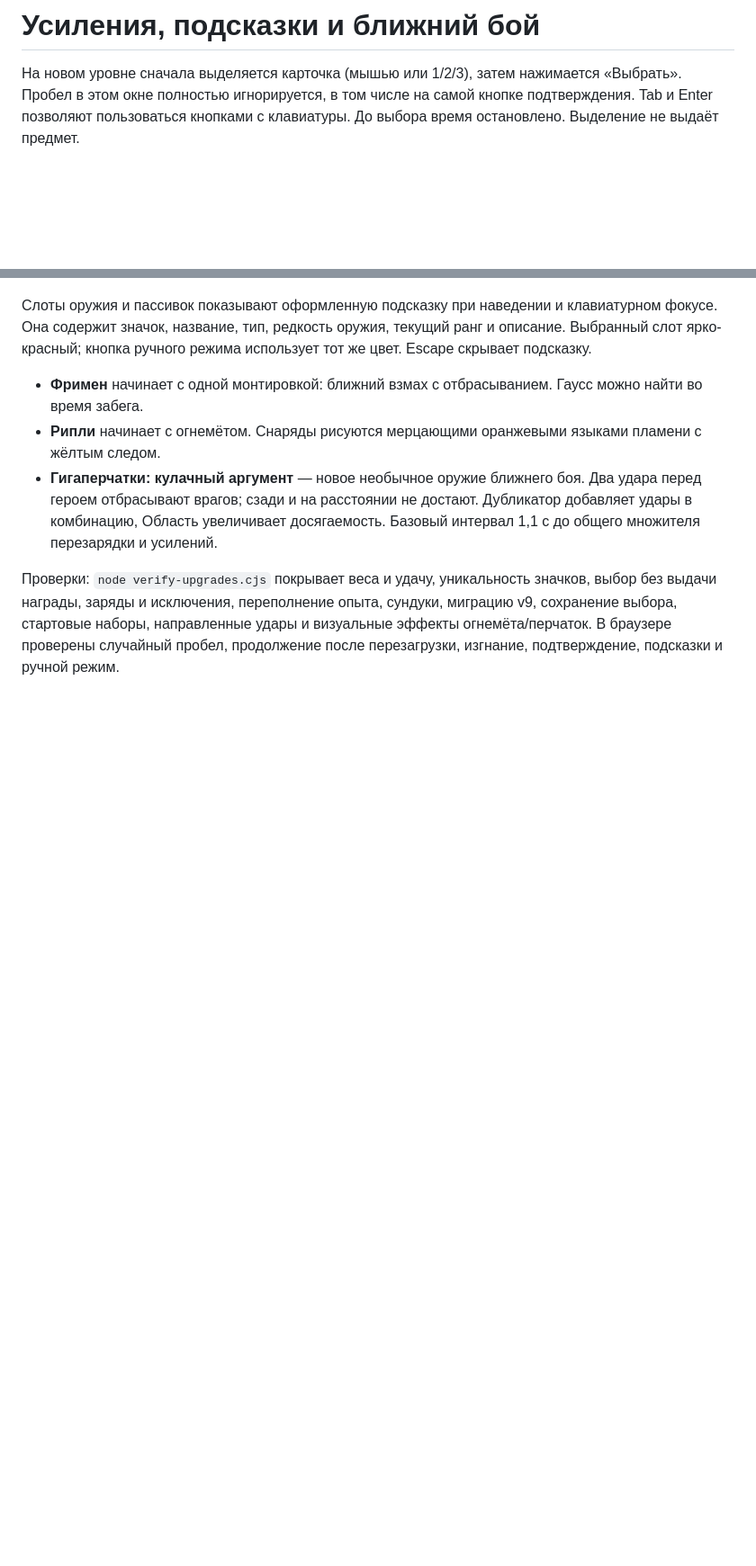
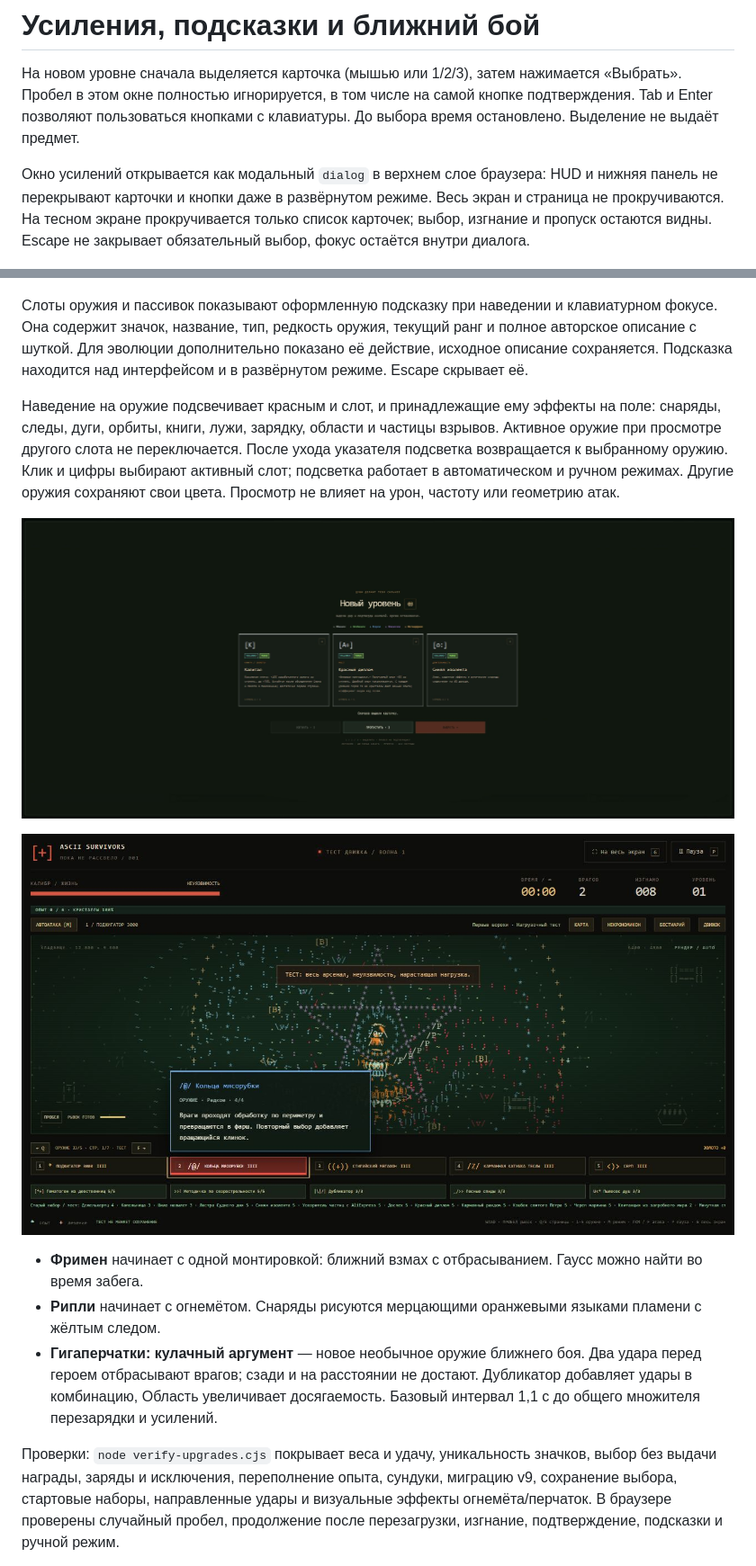
Before and after one commit to toxic8yte/ascii-survivors, a Markdown page: docs/UPGRADES.md, 2 parts joined by grey strips. Shown: that part at 90% size. Rendered like a GitHub page; pictures changed too: docs/screenshots/upgrade-fullscreen-fixed.png (added), docs/screenshots/weapon-hover-preview.png (added); blank space fills up the shorter version.

Commit message:
Fix upgrade layout and preview weapon effects on hover

```diff
--- a/docs/UPGRADES.md
+++ b/docs/UPGRADES.md
@@ -1,6 +1,8 @@
 # Усиления, подсказки и ближний бой
 
 На новом уровне сначала выделяется карточка (мышью или 1/2/3), затем нажимается «Выбрать». Пробел в этом окне полностью игнорируется, в том числе на самой кнопке подтверждения. Tab и Enter позволяют пользоваться кнопками с клавиатуры. До выбора время остановлено. Выделение не выдаёт предмет.
+
+Окно усилений открывается как модальный `dialog` в верхнем слое браузера: HUD и нижняя панель не перекрывают карточки и кнопки даже в развёрнутом режиме. Весь экран и страница не прокручиваются. На тесном экране прокручивается только список карточек; выбор, изгнание и пропуск остаются видны. Escape не закрывает обязательный выбор, фокус остаётся внутри диалога.
 
 ![Редкость и безопасный выбор усиления](upgrades-rarity.png)
 
@@ -34,7 +36,13 @@
 
 ![Подсказка и красная подсветка оружия](equipment-tooltip.png)
 
-Слоты оружия и пассивок показывают оформленную подсказку при наведении и клавиатурном фокусе. Она содержит значок, название, тип, редкость оружия, текущий ранг и описание. Выбранный слот ярко-красный; кнопка ручного режима использует тот же цвет. Escape скрывает подсказку.
+Слоты оружия и пассивок показывают оформленную подсказку при наведении и клавиатурном фокусе. Она содержит значок, название, тип, редкость оружия, текущий ранг и полное авторское описание с шуткой. Для эволюции дополнительно показано её действие, исходное описание сохраняется. Подсказка находится над интерфейсом и в развёрнутом режиме. Escape скрывает её.
+
+Наведение на оружие подсвечивает красным и слот, и принадлежащие ему эффекты на поле: снаряды, следы, дуги, орбиты, книги, лужи, зарядку, области и частицы взрывов. Активное оружие при просмотре другого слота не переключается. После ухода указателя подсветка возвращается к выбранному оружию. Клик и цифры выбирают активный слот; подсветка работает в автоматическом и ручном режимах. Другие оружия сохраняют свои цвета. Просмотр не влияет на урон, частоту или геометрию атак.
+
+![Окно усилений над панелями развёрнутого режима](screenshots/upgrade-fullscreen-fixed.png)
+
+![Предпросмотр оружия и подсказка с авторским описанием](screenshots/weapon-hover-preview.png)
 
 - **Фримен** начинает с одной монтировкой: ближний взмах с отбрасыванием. Гаусс можно найти во время забега.
 - **Рипли** начинает с огнемётом. Снаряды рисуются мерцающими оранжевыми языками пламени с жёлтым следом.
```
Also changed, not shown: other parts of docs/UPGRADES.md (+2 -0 lines), docs/screenshots/upgrade-mobile-fixed.png (added), 6 other files.
